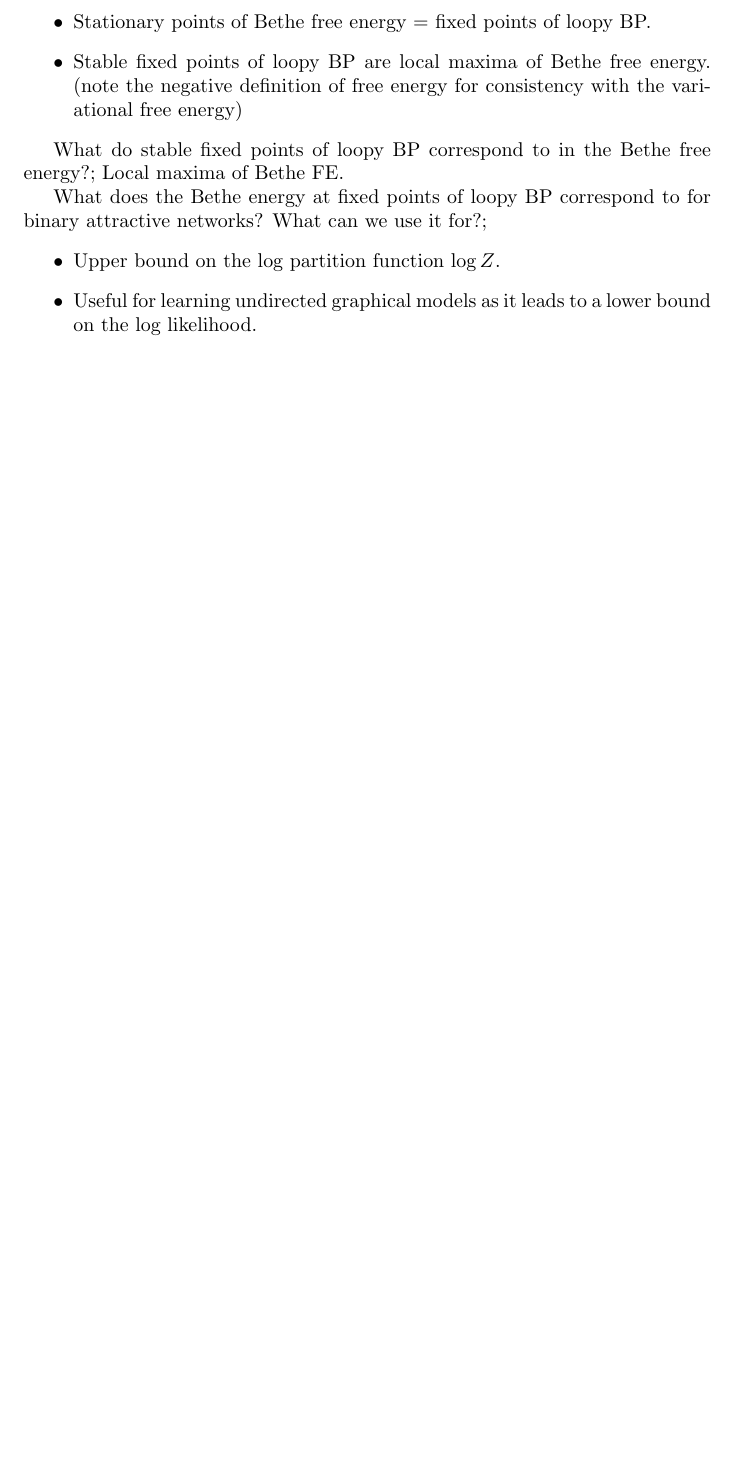
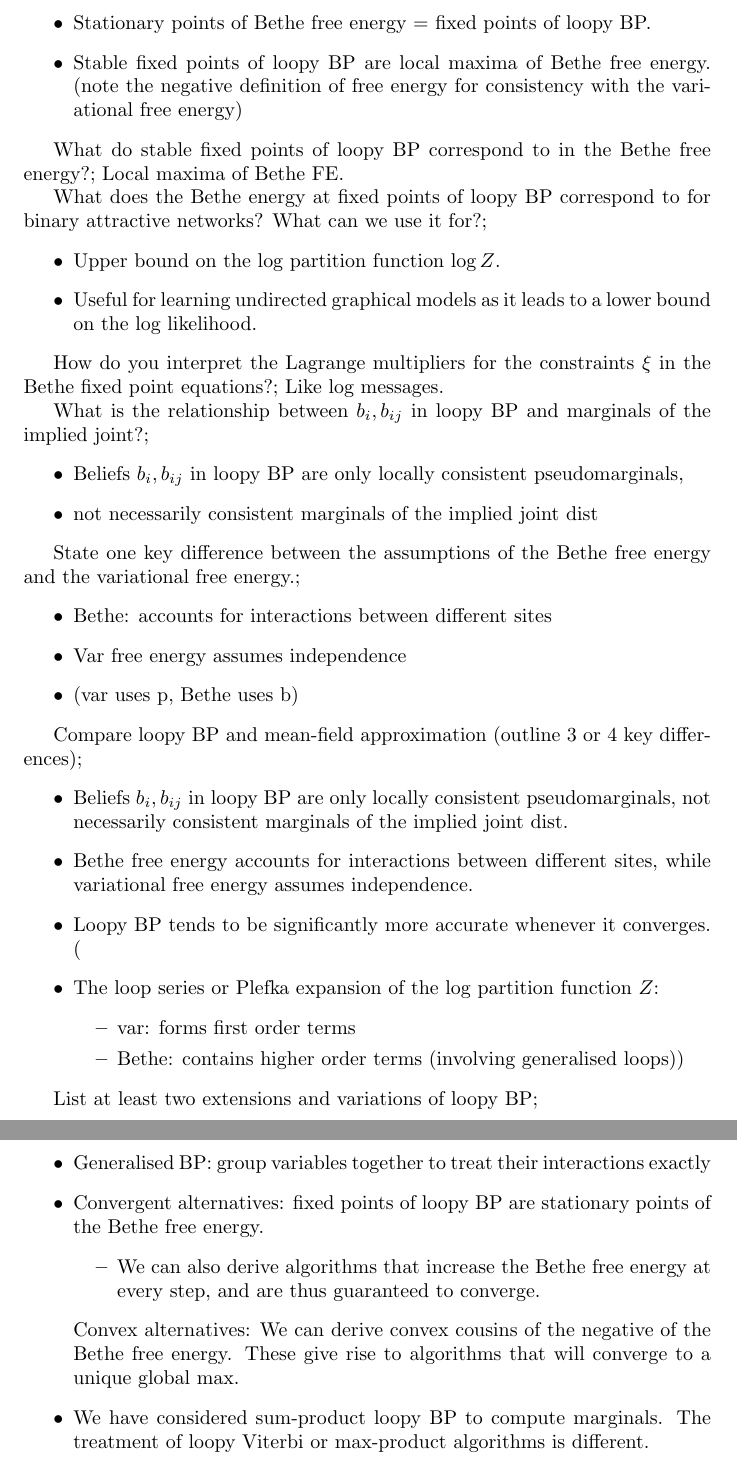
Before and after one commit to jessicayung/machine-learning-flashcards, a LaTeX document (machine-learning/unsupervised-learning/lecture-11-loop-bp.tex): part of page 6 of 6 before the commit and two parts of pages 6 and 7 of 7 after it, the two joined at a grey line, cut so that both start at the same text, the shorter picture padded with empty space. Compiled offline with pdfLaTeX.

Commit message:
feat(g11): finish LBP except tree reparam

```diff
--- a/machine-learning/unsupervised-learning/lecture-11-loop-bp.tex
+++ b/machine-learning/unsupervised-learning/lecture-11-loop-bp.tex
@@ -186,6 +186,36 @@ What does the Bethe energy at fixed points of loopy BP correspond to for binary
     \item Useful for learning undirected graphical models as it leads to a lower bound on the log likelihood.
 \end{itemize}
 
+How do you interpret the Lagrange multipliers for the constraints $\xi$ in the Bethe fixed point equations?; Like log messages.
+
+What is the relationship between $b_i, b_{ij}$ in loopy BP and marginals of the implied joint?; \begin{itemize}
+    \item Beliefs $b_i, b_{ij}$ in loopy BP are only locally consistent pseudomarginals, \item not necessarily consistent marginals of the implied joint dist
+\end{itemize}
+
+State one key difference between the assumptions of the Bethe free energy and the variational free energy.; \begin{itemize}
+    \item Bethe: accounts for interactions between different sites
+    \item Var free energy assumes independence
+    \item (var uses p, Bethe uses b)
+\end{itemize}
+
+Compare loopy BP and mean-field approximation (outline 3 or 4 key differences); \begin{itemize}
+    \item Beliefs $b_i, b_{ij}$ in loopy BP are only locally consistent pseudomarginals, not necessarily consistent marginals of the implied joint dist.
+    \item Bethe free energy accounts for interactions between different sites, while variational free energy assumes independence.
+    \item Loopy BP tends to be significantly more accurate whenever it converges.
+    (\item The loop series or Plefka expansion of the log partition function $Z$: \begin{itemize}
+        \item var: forms first order terms
+        \item Bethe: contains higher order terms (involving generalised loops))
+    \end{itemize}
+\end{itemize}
+
 % TODO: slides 21-22
+List at least two extensions and variations of loopy BP; \begin{itemize}
+    \item Generalised BP: group variables together to treat their interactions exactly
+    \item Convergent alternatives: fixed points of loopy BP are stationary points of the Bethe free energy. \begin{itemize}
+        \item We can also derive algorithms that increase the Bethe free energy at every step, and are thus guaranteed to converge.
+    \end{itemize}
+    \time Convex alternatives: We can derive convex cousins of the negative of the Bethe free energy. These give rise to algorithms that will converge to a unique global max.
+    \item We have considered sum-product loopy BP to compute marginals. The treatment of loopy Viterbi or max-product algorithms is different.
+\end{itemize}
 
 \end{document}
```
Also changed, not shown: machine-learning/unsupervised-learning/lecture-08.tex (+3 -3 lines).
